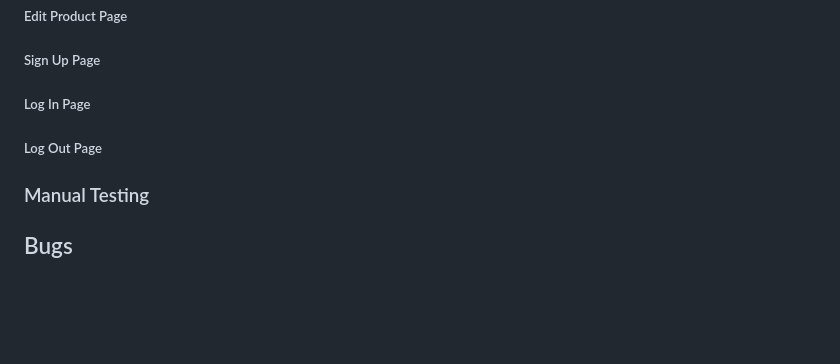
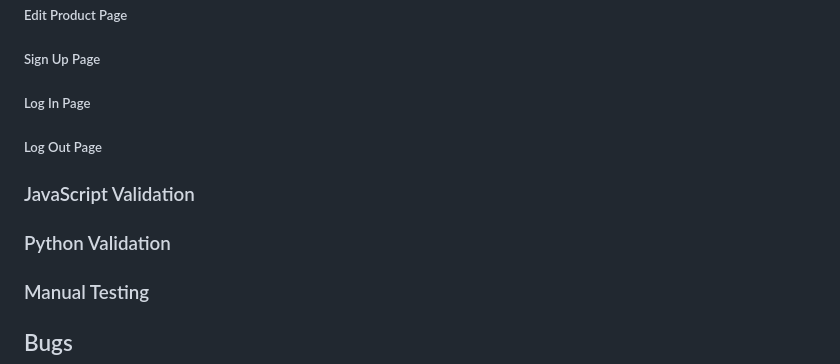
Before and after one commit to ZoeMacf/perfect-fit, a Markdown page: README.md, the part around the change. Drawn GitHub-style; blank space fills up the shorter version.

Commit message:
add more validation headings for testing

```diff
--- a/README.md
+++ b/README.md
@@ -320,6 +320,10 @@ This Epic was designed to keep track of what needed to be done for the README.
 
 ##### Log Out Page
 
+### JavaScript Validation
+
+### Python Validation
+
 ### Manual Testing
 
 ## Bugs
```
